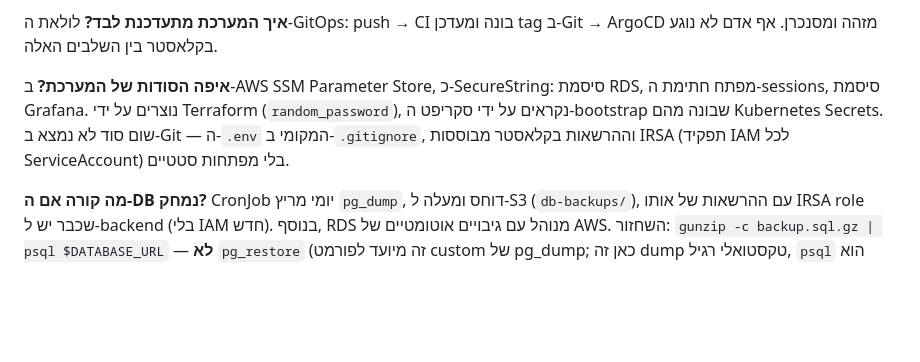
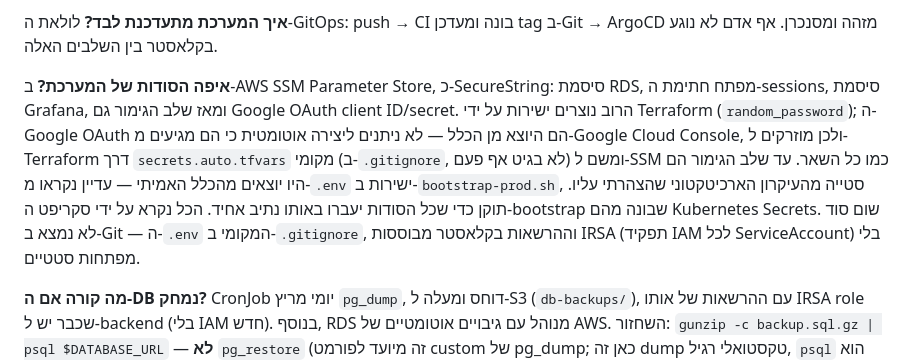
Before and after one commit to lidormazor42/FastiRide, a Markdown page: PROJECT_BOOK.md, the part around the change. Rendered like a GitHub page; blank space fills up the shorter version.

Commit message:
Document the Google OAuth secrets -> SSM fix in PROJECT_BOOK

```diff
--- a/PROJECT_BOOK.md
+++ b/PROJECT_BOOK.md
@@ -183,7 +183,7 @@ ArgoCD סורק את ה-repo כל ~2 דקות, ורואה שקובץ ה-values
 לולאת ה-GitOps: push → CI בונה ומעדכן tag ב-Git → ArgoCD מזהה ומסנכרן. אף אדם לא נוגע בקלאסטר בין השלבים האלה.
 
 **איפה הסודות של המערכת?**
-ב-AWS SSM Parameter Store, כ-SecureString: סיסמת RDS, מפתח חתימת ה-sessions, סיסמת Grafana. נוצרים על ידי Terraform (`random_password`), נקראים על ידי סקריפט ה-bootstrap שבונה מהם Kubernetes Secrets. שום סוד לא נמצא ב-Git — ה-`.env` המקומי ב-`.gitignore`, וההרשאות בקלאסטר מבוססות IRSA (תפקיד IAM לכל ServiceAccount) בלי מפתחות סטטיים.
+ב-AWS SSM Parameter Store, כ-SecureString: סיסמת RDS, מפתח חתימת ה-sessions, סיסמת Grafana, ומאז שלב הגימור גם Google OAuth client ID/secret. הרוב נוצרים ישירות על ידי Terraform (`random_password`); ה-Google OAuth הם היוצא מן הכלל — לא ניתנים ליצירה אוטומטית כי הם מגיעים מ-Google Cloud Console, ולכן מוזרקים ל-Terraform דרך `secrets.auto.tfvars` מקומי (ב-`.gitignore`, לא בגיט אף פעם) ומשם ל-SSM כמו כל השאר. עד שלב הגימור הם היו יוצאים מהכלל האמיתי — עדיין נקראו מ-`.env` ישירות ב-`bootstrap-prod.sh`, סטייה מהעיקרון הארכיטקטוני שהצהרתי עליו. תוקן כדי שכל הסודות יעברו באותו נתיב אחיד. הכל נקרא על ידי סקריפט ה-bootstrap שבונה מהם Kubernetes Secrets. שום סוד לא נמצא ב-Git — ה-`.env` המקומי ב-`.gitignore`, וההרשאות בקלאסטר מבוססות IRSA (תפקיד IAM לכל ServiceAccount) בלי מפתחות סטטיים.
 
 **מה קורה אם ה-DB נמחק?**
 CronJob יומי מריץ `pg_dump`, דוחס ומעלה ל-S3 (`db-backups/`), עם ההרשאות של אותו IRSA role שכבר יש ל-backend (בלי IAM חדש). בנוסף, RDS מנוהל עם גיבויים אוטומטיים של AWS. השחזור: `gunzip -c backup.sql.gz | psql $DATABASE_URL` — **לא** `pg_restore` (זה מיועד לפורמט custom של pg_dump; כאן זה dump טקסטואלי רגיל, `psql` הוא הכלי הנכון). התרגיל נבדק בפועל: נזרעה רשומת בדיקה אמיתית, נלקח גיבוי, שוחזר ל-database זמני נפרד (לא נגעו בנתונים האמיתיים), אומת שהרשומה המדויקת שרדה, ונוקה.
```
